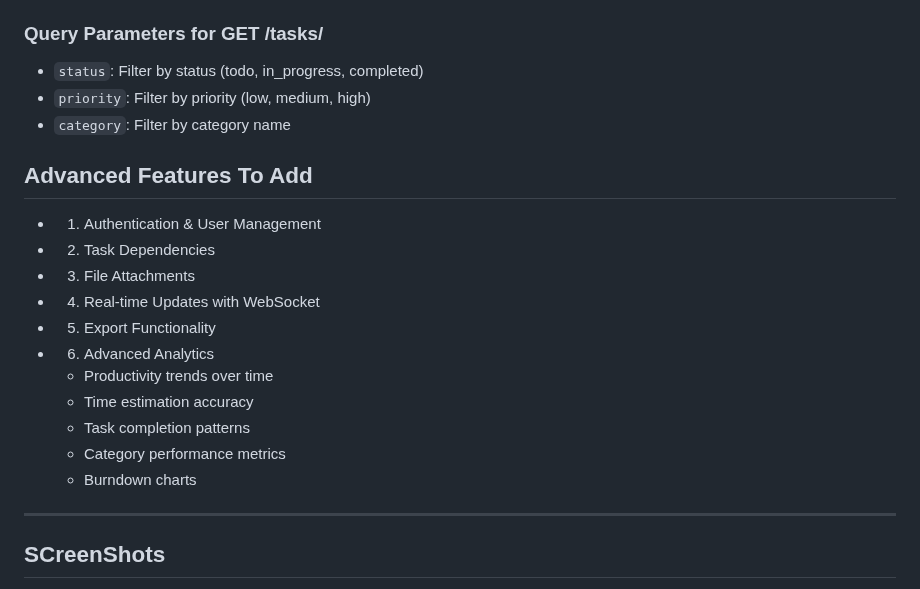
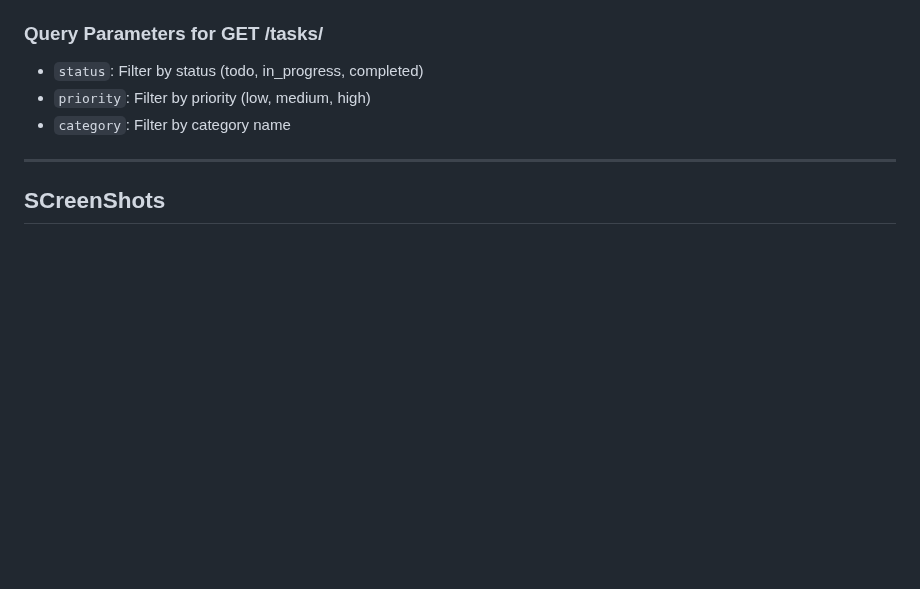
Before and after one commit to Bothaina-Karakrah/tasks_tracker, a Markdown page: README.md, the part around the change. Drawn GitHub-style; blank space fills up the shorter version.

```diff
--- a/README.md
+++ b/README.md
@@ -101,21 +101,6 @@ uvicorn app.main:app --reload
 - `priority`: Filter by priority (low, medium, high)
 - `category`: Filter by category name
 
-
-## Advanced Features To  Add
-
-- 1. Authentication & User Management
-- 2. Task Dependencies
-- 3. File Attachments
-- 4. Real-time Updates with WebSocket
-- 5. Export Functionality
-- 6. Advanced Analytics
-  - Productivity trends over time
-  - Time estimation accuracy
-  - Task completion patterns
-  - Category performance metrics
-  - Burndown charts
-
 ---
 ## SCreenShots
 Start by adding a new task:
```
